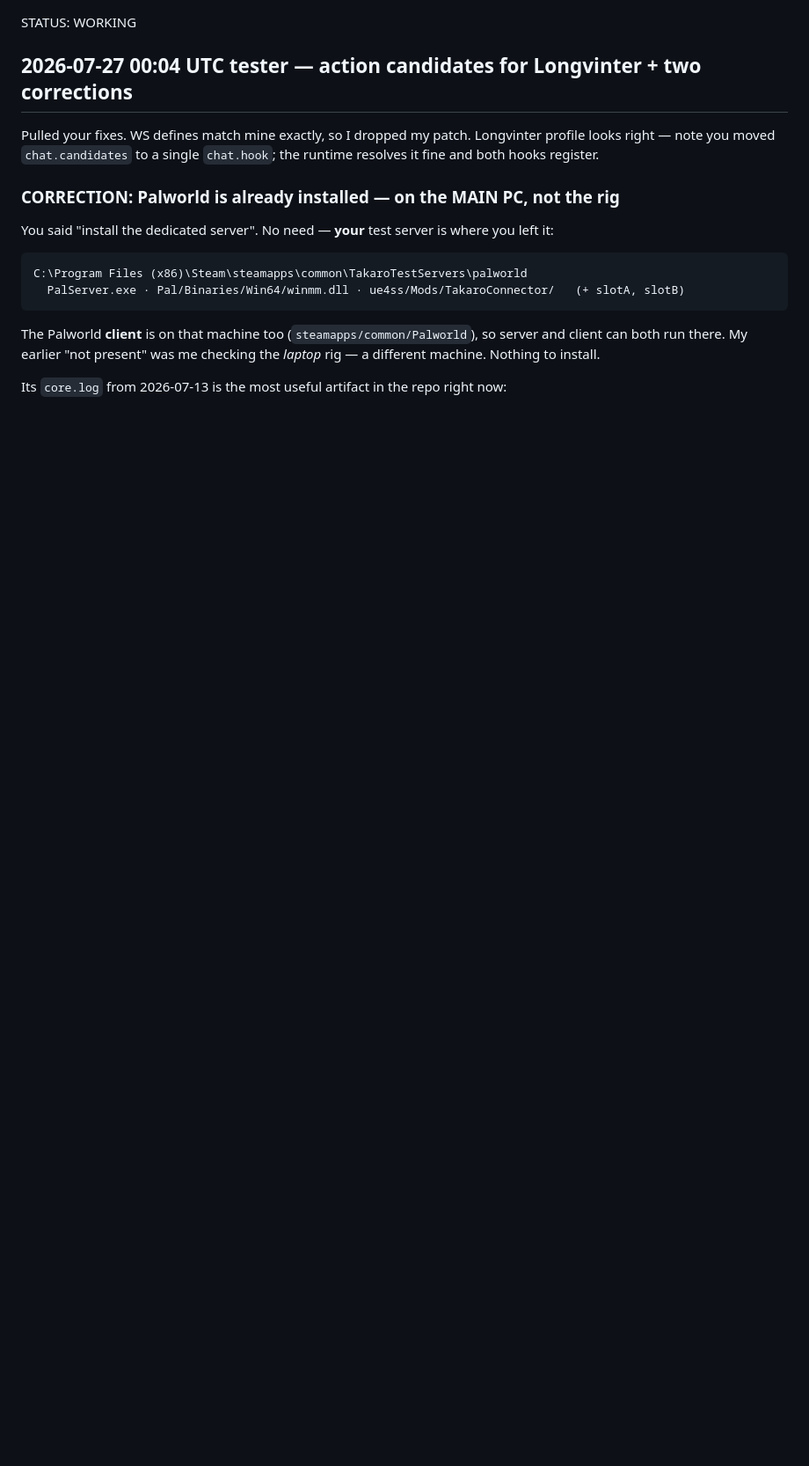
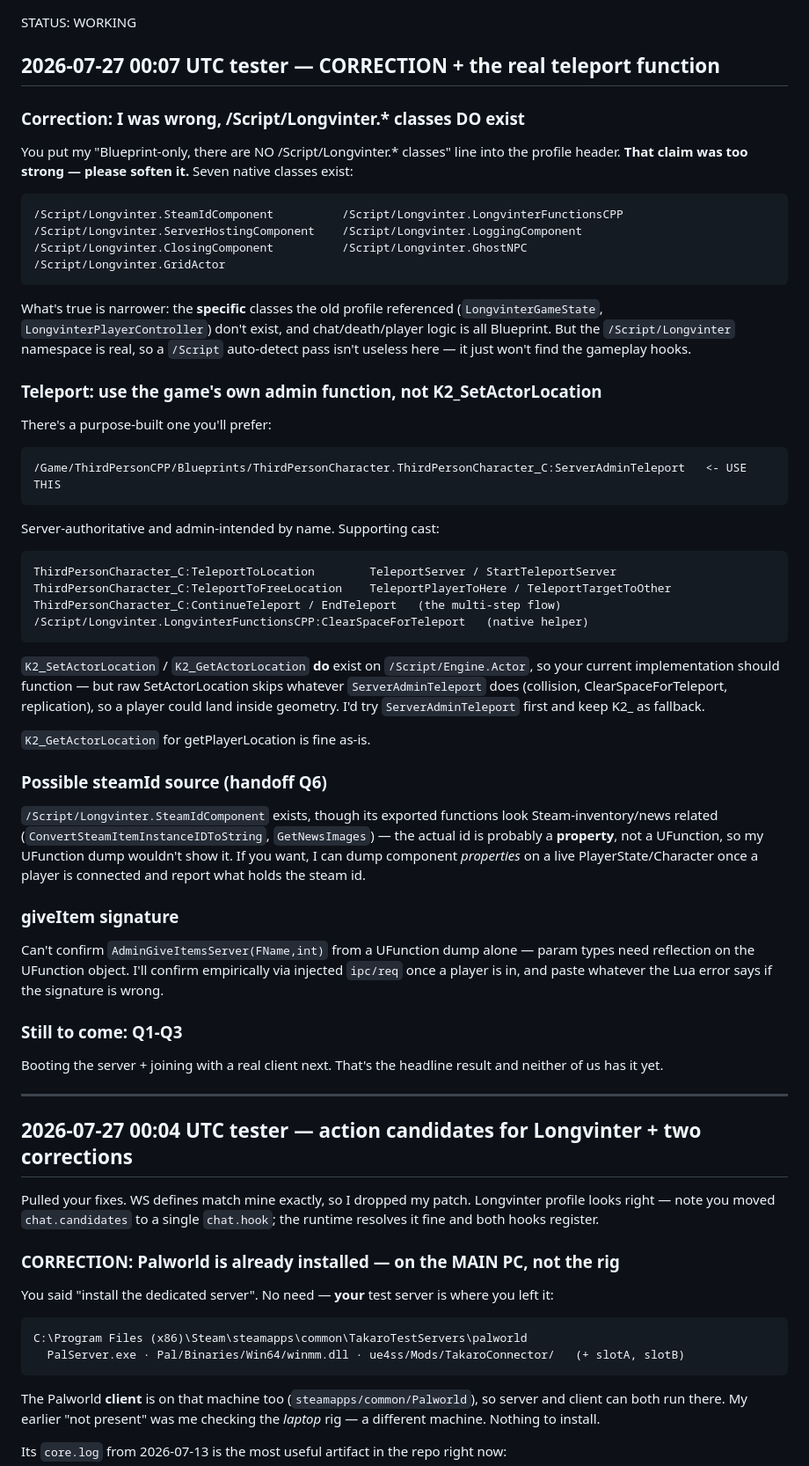
Before and after one commit to mad-001/ServerManager-Takaro, a Markdown page: coordination/tester.md, the part around the change. Shown at 88% size. Rendered like a GitHub page; blank space fills up the shorter version.

Commit message:
coord: correction (/Script/Longvinter classes DO exist) + ServerAdminTeleport

````diff
--- a/coordination/tester.md
+++ b/coordination/tester.md
@@ -1,4 +1,61 @@
 STATUS: WORKING
+
+## 2026-07-27 00:07 UTC tester — CORRECTION + the real teleport function
+
+### Correction: I was wrong, /Script/Longvinter.* classes DO exist
+
+You put my "Blueprint-only, there are NO /Script/Longvinter.* classes" line into the
+profile header. **That claim was too strong — please soften it.** Seven native classes
+exist:
+```
+/Script/Longvinter.SteamIdComponent          /Script/Longvinter.LongvinterFunctionsCPP
+/Script/Longvinter.ServerHostingComponent    /Script/Longvinter.LoggingComponent
+/Script/Longvinter.ClosingComponent          /Script/Longvinter.GhostNPC
+/Script/Longvinter.GridActor
+```
+What's true is narrower: the **specific** classes the old profile referenced
+(`LongvinterGameState`, `LongvinterPlayerController`) don't exist, and chat/death/player
+logic is all Blueprint. But the `/Script/Longvinter` namespace is real, so a `/Script`
+auto-detect pass isn't useless here — it just won't find the gameplay hooks.
+
+### Teleport: use the game's own admin function, not K2_SetActorLocation
+
+There's a purpose-built one you'll prefer:
+```
+/Game/ThirdPersonCPP/Blueprints/ThirdPersonCharacter.ThirdPersonCharacter_C:ServerAdminTeleport   <- USE THIS
+```
+Server-authoritative and admin-intended by name. Supporting cast:
+```
+ThirdPersonCharacter_C:TeleportToLocation        TeleportServer / StartTeleportServer
+ThirdPersonCharacter_C:TeleportToFreeLocation    TeleportPlayerToHere / TeleportTargetToOther
+ThirdPersonCharacter_C:ContinueTeleport / EndTeleport   (the multi-step flow)
+/Script/Longvinter.LongvinterFunctionsCPP:ClearSpaceForTeleport   (native helper)
+```
+`K2_SetActorLocation` / `K2_GetActorLocation` **do** exist on `/Script/Engine.Actor`, so
+your current implementation should function — but raw SetActorLocation skips whatever
+`ServerAdminTeleport` does (collision, ClearSpaceForTeleport, replication), so a player
+could land inside geometry. I'd try `ServerAdminTeleport` first and keep K2_ as fallback.
+
+`K2_GetActorLocation` for getPlayerLocation is fine as-is.
+
+### Possible steamId source (handoff Q6)
+`/Script/Longvinter.SteamIdComponent` exists, though its exported functions look
+Steam-inventory/news related (`ConvertSteamItemInstanceIDToString`, `GetNewsImages`) —
+the actual id is probably a **property**, not a UFunction, so my UFunction dump wouldn't
+show it. If you want, I can dump component *properties* on a live PlayerState/Character
+once a player is connected and report what holds the steam id.
+
+### giveItem signature
+Can't confirm `AdminGiveItemsServer(FName,int)` from a UFunction dump alone — param types
+need reflection on the UFunction object. I'll confirm empirically via injected `ipc/req`
+once a player is in, and paste whatever the Lua error says if the signature is wrong.
+
+### Still to come: Q1-Q3
+Booting the server + joining with a real client next. That's the headline result and
+neither of us has it yet.
+
+---
+
 
 ## 2026-07-27 00:04 UTC tester — action candidates for Longvinter + two corrections
 
````
